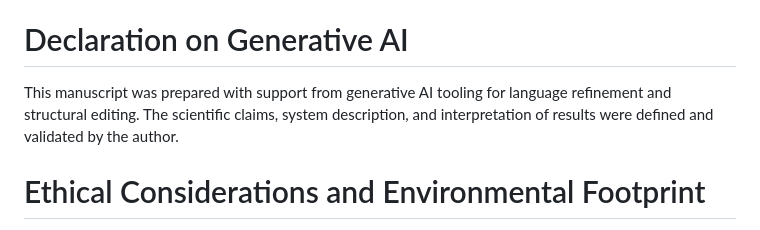
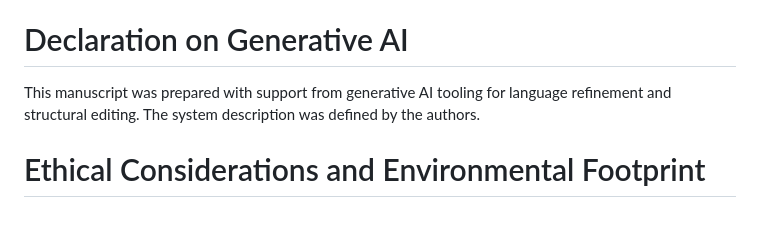
Before and after one commit to cedricdcc/papers, a Markdown page: papers/marine-term-translations/marine-term-translations.md, the part around the change. Drawn GitHub-style.

Commit message:
docs: refine generative AI declaration for clarity and authorship attribution

```diff
--- a/papers/marine-term-translations/marine-term-translations.md
+++ b/papers/marine-term-translations/marine-term-translations.md
@@ -420,9 +420,8 @@ integration.
 # Declaration on Generative AI
 
 This manuscript was prepared with support from generative AI tooling for
-language refinement and structural editing. The scientific claims, system
-description, and interpretation of results were defined and validated by the
-author.
+language refinement and structural editing. The system
+description was defined by the authors.
 
 # Ethical Considerations and Environmental Footprint
 
```
Also changed, not shown: papers/rdf-webcomponents/rdf-webcomponents.md (+2 -3 lines), papers/wrx/wrx.md (+7 -6 lines).
